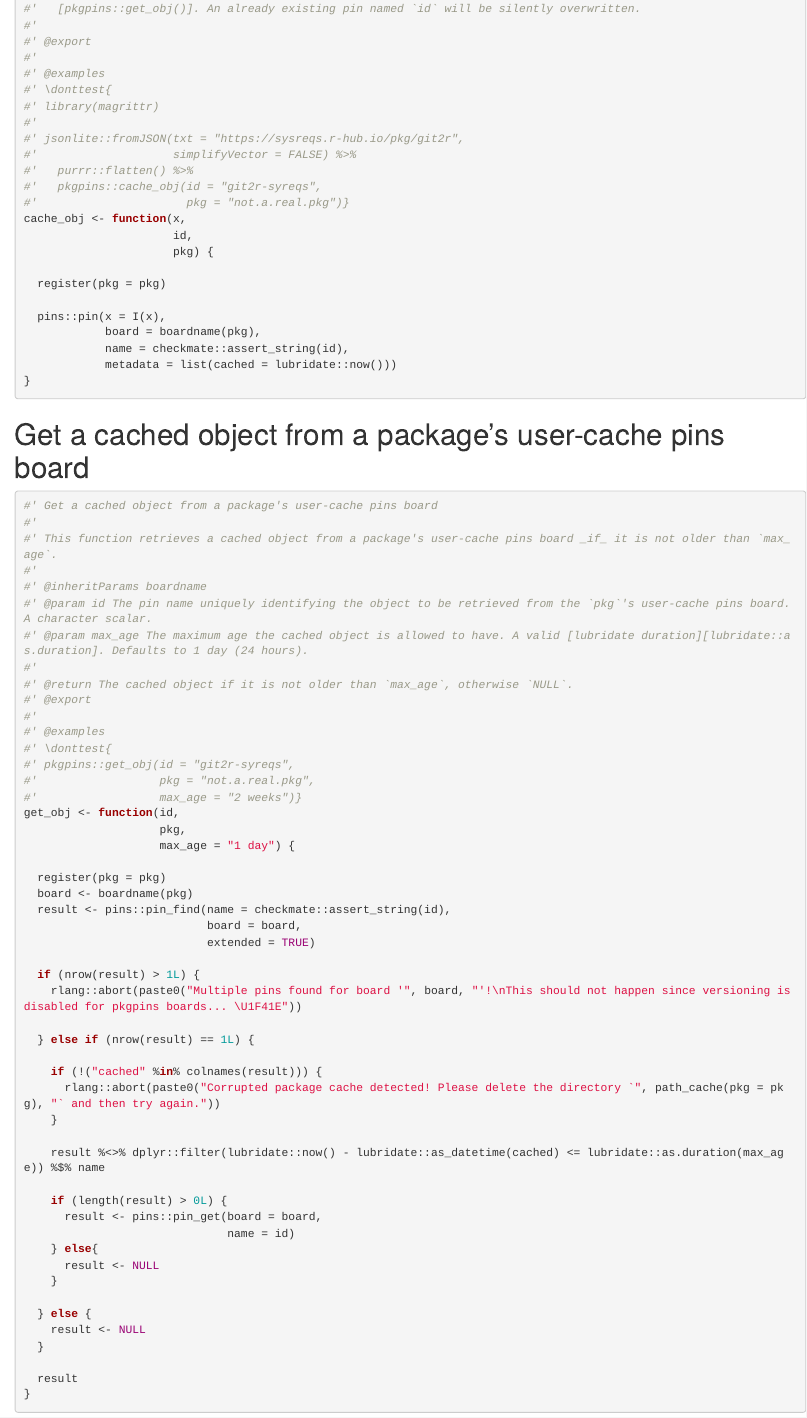
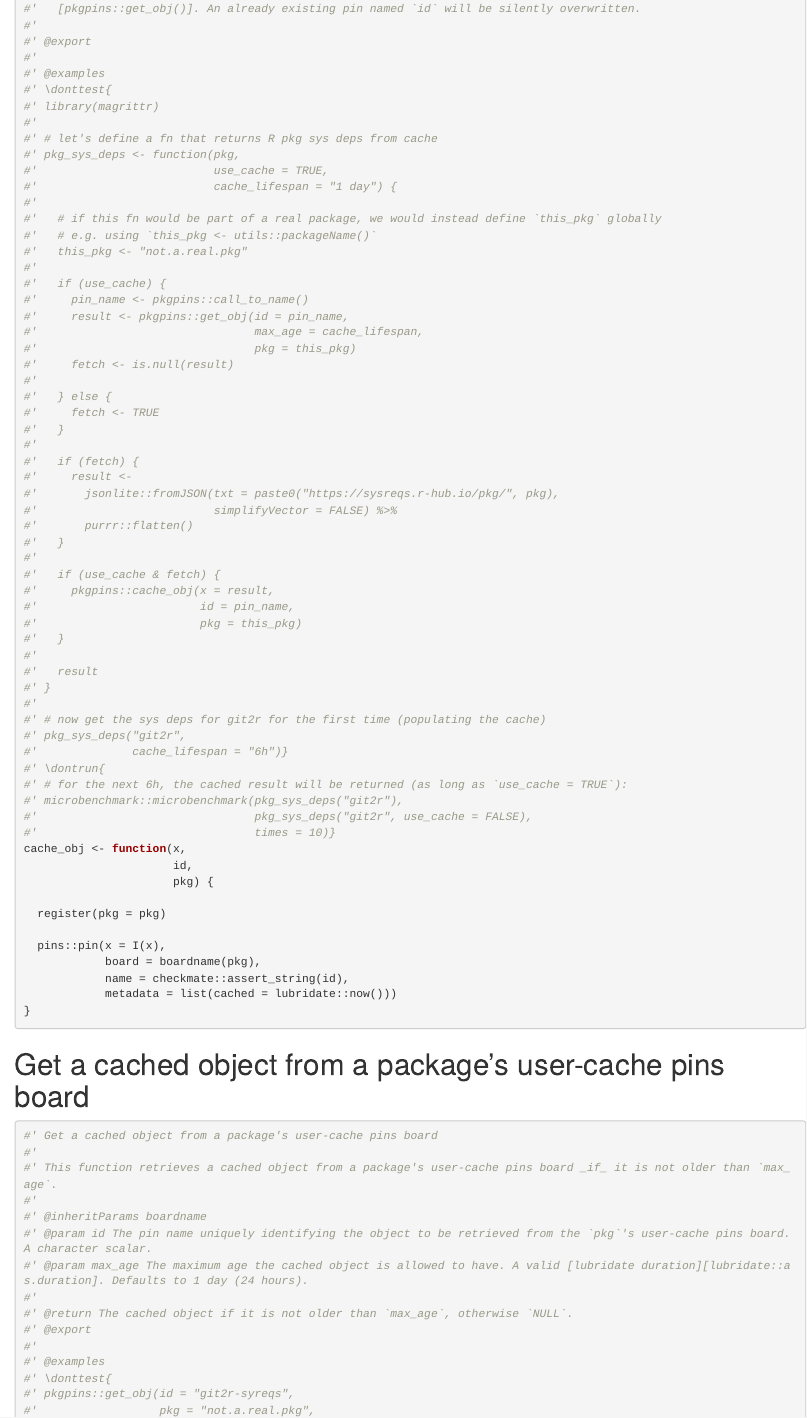
Before and after one commit to rpkg-dev/pkgpins, an R Markdown document (Rmd/pkgpins.Rmd): the page in a window 1100 px wide, from 3950 px down. Rendered offline with R 4.5, knitr and Pandoc, with nearby package versions.

Commit message:
`cache_obj()`: add a way better example

```diff
--- a/Rmd/pkgpins.Rmd
+++ b/Rmd/pkgpins.Rmd
@@ -210,11 +210,50 @@ clear <- function(pkg,
 #' \donttest{
 #' library(magrittr)
 #'
-#' jsonlite::fromJSON(txt = "https://sysreqs.r-hub.io/pkg/git2r",
-#'                    simplifyVector = FALSE) %>%
-#'   purrr::flatten() %>%
-#'   pkgpins::cache_obj(id = "git2r-syreqs",
-#'                      pkg = "not.a.real.pkg")}
+#' # let's define a fn that returns R pkg sys deps from cache
+#' pkg_sys_deps <- function(pkg,
+#'                          use_cache = TRUE,
+#'                          cache_lifespan = "1 day") {
+#'
+#'   # if this fn would be part of a real package, we would instead define `this_pkg` globally
+#'   # e.g. using `this_pkg <- utils::packageName()`
+#'   this_pkg <- "not.a.real.pkg"
+#'
+#'   if (use_cache) {
+#'     pin_name <- pkgpins::call_to_name()
+#'     result <- pkgpins::get_obj(id = pin_name,
+#'                                max_age = cache_lifespan,
+#'                                pkg = this_pkg)
+#'     fetch <- is.null(result)
+#'
+#'   } else {
+#'     fetch <- TRUE
+#'   }
+#'
+#'   if (fetch) {
+#'     result <-
+#'       jsonlite::fromJSON(txt = paste0("https://sysreqs.r-hub.io/pkg/", pkg),
+#'                          simplifyVector = FALSE) %>%
+#'       purrr::flatten()
+#'   }
+#'
+#'   if (use_cache & fetch) {
+#'     pkgpins::cache_obj(x = result,
+#'                        id = pin_name,
+#'                        pkg = this_pkg)
+#'   }
+#'
+#'   result
+#' }
+#'
+#' # now get the sys deps for git2r for the first time (populating the cache)
+#' pkg_sys_deps("git2r",
+#'              cache_lifespan = "6h")}
+#' \dontrun{
+#' # for the next 6h, the cached result will be returned (as long as `use_cache = TRUE`):
+#' microbenchmark::microbenchmark(pkg_sys_deps("git2r"),
+#'                                pkg_sys_deps("git2r", use_cache = FALSE),
+#'                                times = 10)}
 cache_obj <- function(x,
                       id,
                       pkg) {
```
Also changed, not shown: R/pkgpins-GEN.R (+44 -5 lines), 2 other files.
